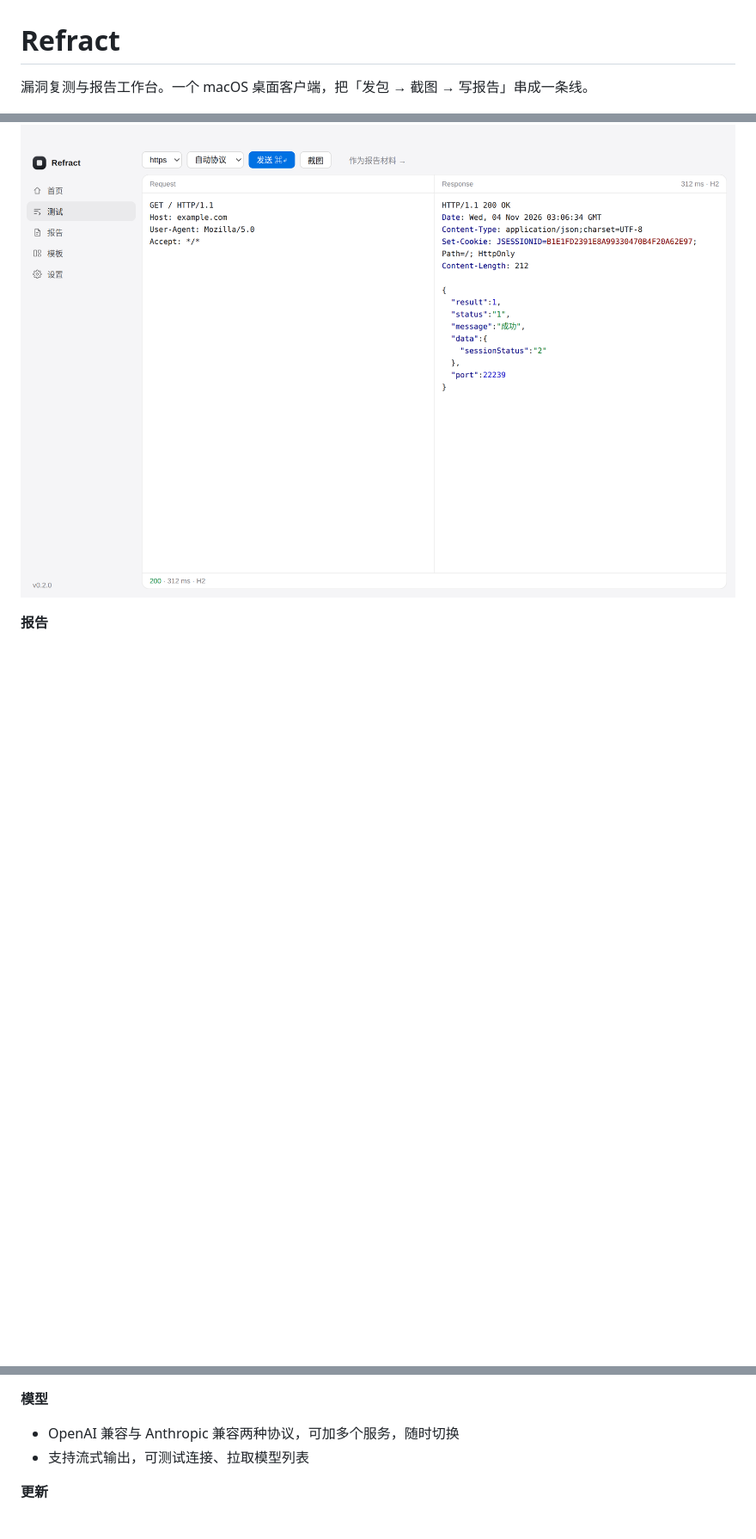
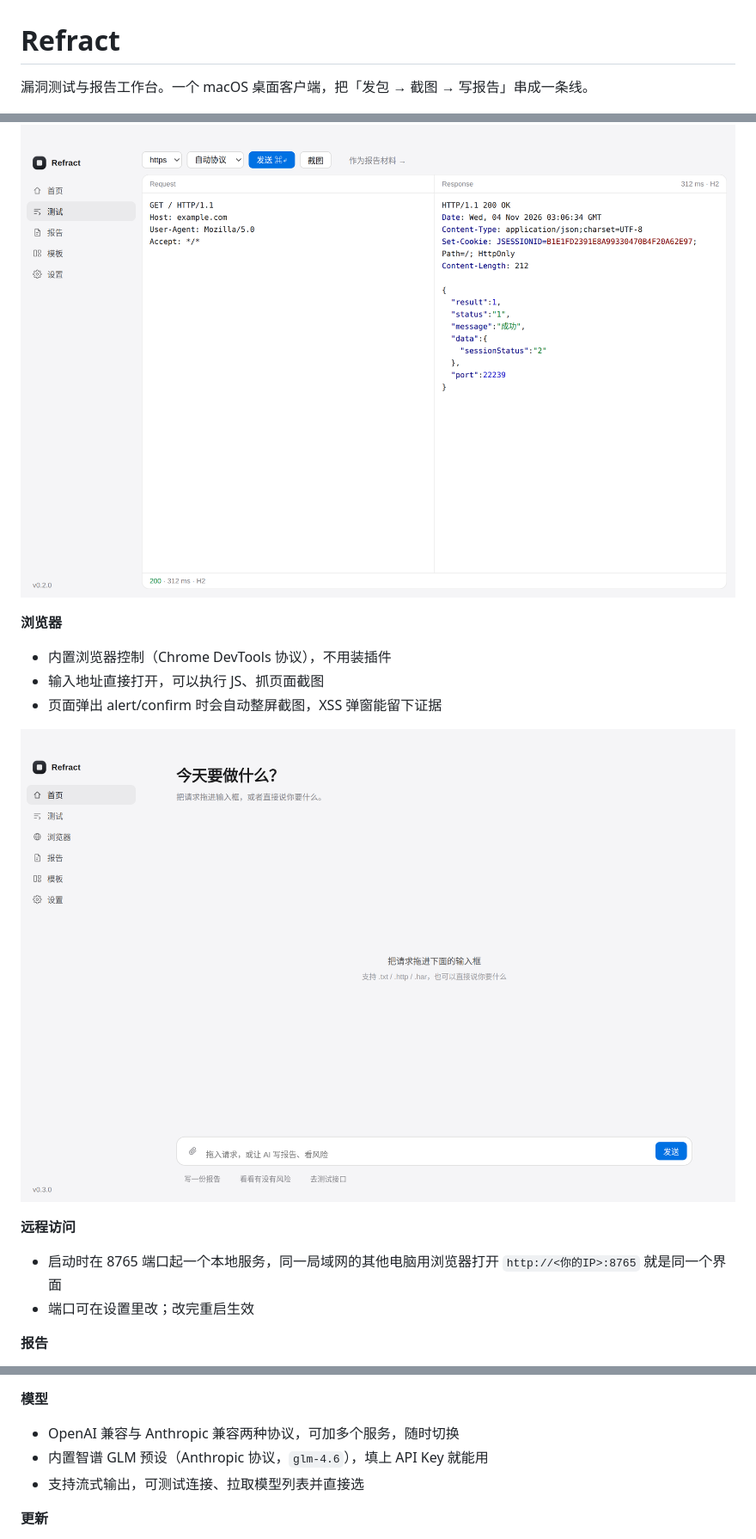
Before and after one commit to VVen1F/WSift, a Markdown page: README.md, 3 parts joined by grey strips. Shown at 86% size. Rendered like a GitHub page; pictures changed too: docs/browser.png (added); blank space fills up the shorter version.

Commit message:
0.3.0：内置浏览器控制、远程访问、GLM 预设与模型选择

```diff
--- a/README.md
+++ b/README.md
@@ -1,6 +1,6 @@
 # Refract
 
-漏洞复测与报告工作台。一个 macOS 桌面客户端，把「发包 → 截图 → 写报告」串成一条线。
+漏洞测试与报告工作台。一个 macOS 桌面客户端，把「发包 → 截图 → 写报告」串成一条线。
 
 ![首页](docs/home.png)
 
@@ -19,6 +19,17 @@
 
 ![测试与截图](docs/test.png)
 
+**浏览器**
+- 内置浏览器控制（Chrome DevTools 协议），不用装插件
+- 输入地址直接打开，可以执行 JS、抓页面截图
+- 页面弹出 alert/confirm 时会自动整屏截图，XSS 弹窗能留下证据
+
+![浏览器](docs/browser.png)
+
+**远程访问**
+- 启动时在 8765 端口起一个本地服务，同一局域网的其他电脑用浏览器打开 `http://<你的IP>:8765` 就是同一个界面
+- 端口可在设置里改；改完重启生效
+
 **报告**
 - 选模板、填材料，调用你配置的大模型生成 Markdown 报告
 - 后端内置写作约束：标题固定句式、不夸大、段落不超过三句、禁用「值得注意的是」「综上所述」这类腔调，保证每次输出风格一致
@@ -30,7 +41,8 @@
 
 **模型**
 - OpenAI 兼容与 Anthropic 兼容两种协议，可加多个服务，随时切换
-- 支持流式输出，可测试连接、拉取模型列表
+- 内置智谱 GLM 预设（Anthropic 协议，`glm-4.6`），填上 API Key 就能用
+- 支持流式输出，可测试连接、拉取模型列表并直接选
 
 **更新**
 - 从 GitHub Releases 检查新版本，进度条下载，macOS 上自动挂载 dmg、替换 `/Applications` 里的旧版本并重启
```
Also changed, not shown: 13 other files.
